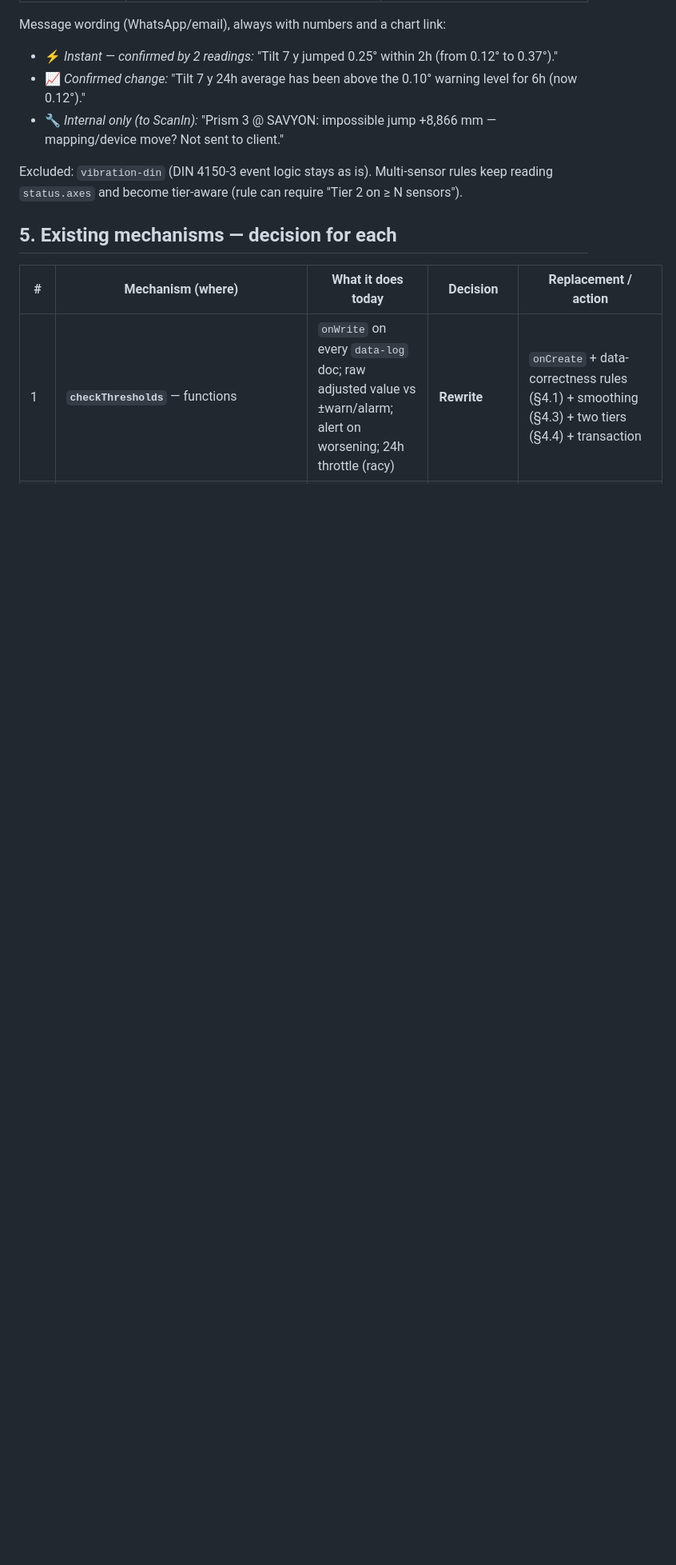
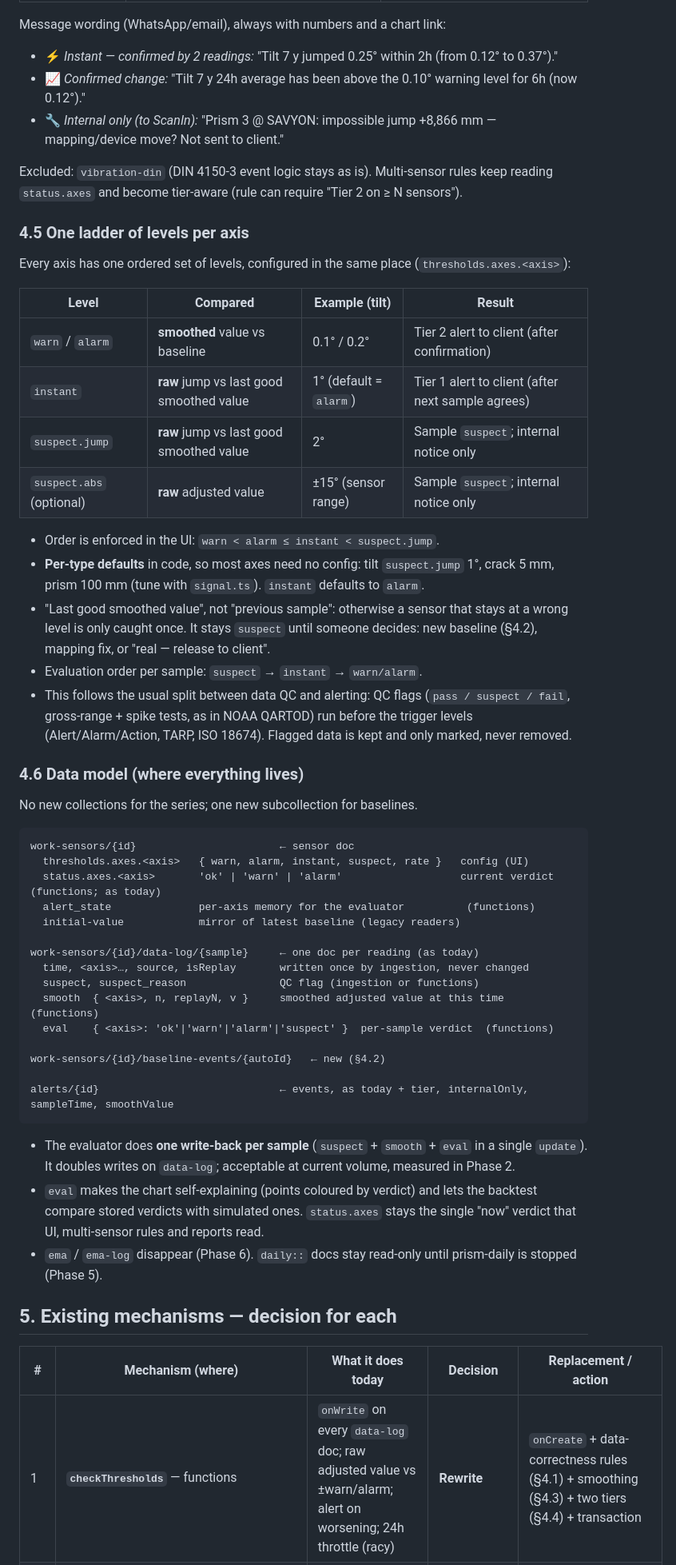
Before and after one commit to ScanInLtd/scanin-handbook, a Markdown page: docs/signal-and-alerts/plan.md, the part around one of its changes. Shown at 80% size. Rendered like a GitHub page; blank space fills up the shorter version.

````diff
--- a/docs/signal-and-alerts/plan.md
+++ b/docs/signal-and-alerts/plan.md
@@ -89,6 +90,49 @@ Message wording (WhatsApp/email), always with numbers and a chart link:
 
 Excluded: `vibration-din` (DIN 4150-3 event logic stays as is). Multi-sensor rules keep reading `status.axes` and become tier-aware (rule can require "Tier 2 on ≥ N sensors").
 
+### 4.5 One ladder of levels per axis
+
+Every axis has one ordered set of levels, configured in the same place (`thresholds.axes.<axis>`):
+
+| Level | Compared | Example (tilt) | Result |
+|---|---|---|---|
+| `warn` / `alarm` | **smoothed** value vs baseline | 0.1° / 0.2° | Tier 2 alert to client (after confirmation) |
+| `instant` | **raw** jump vs last good smoothed value | 1° (default = `alarm`) | Tier 1 alert to client (after next sample agrees) |
+| `suspect.jump` | **raw** jump vs last good smoothed value | 2° | Sample `suspect`; internal notice only |
+| `suspect.abs` (optional) | **raw** adjusted value | ±15° (sensor range) | Sample `suspect`; internal notice only |
+
+- Order is enforced in the UI: `warn < alarm ≤ instant < suspect.jump`.
+- **Per-type defaults** in code, so most axes need no config: tilt `suspect.jump` 1°, crack 5 mm, prism 100 mm (tune with `signal.ts`). `instant` defaults to `alarm`.
+- "Last good smoothed value", not "previous sample": otherwise a sensor that stays at a wrong level is only caught once. It stays `suspect` until someone decides: new baseline (§4.2), mapping fix, or "real — release to client".
+- Evaluation order per sample: `suspect` → `instant` → `warn/alarm`.
+- This follows the usual split between data QC and alerting: QC flags (`pass / suspect / fail`, gross-range + spike tests, as in NOAA QARTOD) run before the trigger levels (Alert/Alarm/Action, TARP, ISO 18674). Flagged data is kept and only marked, never removed.
+
+### 4.6 Data model (where everything lives)
+
+No new collections for the series; one new subcollection for baselines.
+
+```
+work-sensors/{id}                       ← sensor doc
+  thresholds.axes.<axis>   { warn, alarm, instant, suspect, rate }   config (UI)
+  status.axes.<axis>       'ok' | 'warn' | 'alarm'                   current verdict (functions; as today)
+  alert_state              per-axis memory for the evaluator          (functions)
+  initial-value            mirror of latest baseline (legacy readers)
+
+work-sensors/{id}/data-log/{sample}     ← one doc per reading (as today)
+  time, <axis>…, source, isReplay       written once by ingestion, never changed
+  suspect, suspect_reason               QC flag (ingestion or functions)
+  smooth  { <axis>, n, replayN, v }     smoothed adjusted value at this time  (functions)
+  eval    { <axis>: 'ok'|'warn'|'alarm'|'suspect' }  per-sample verdict  (functions)
+
+work-sensors/{id}/baseline-events/{autoId}   ← new (§4.2)
+
+alerts/{id}                             ← events, as today + tier, internalOnly, sampleTime, smoothValue
+```
+
+- The evaluator does **one write-back per sample** (`suspect` + `smooth` + `eval` in a single `update`). It doubles writes on `data-log`; acceptable at current volume, measured in Phase 2.
+- `eval` makes the chart self-explaining (points coloured by verdict) and lets the backtest compare stored verdicts with simulated ones. `status.axes` stays the single "now" verdict that UI, multi-sensor rules and reports read.
+- `ema` / `ema-log` disappear (Phase 6). `daily::` docs stay read-only until prism-daily is stopped (Phase 5).
+
 ## 5. Existing mechanisms — decision for each
 
 | # | Mechanism (where) | What it does today | Decision | Replacement / action |
````
Also changed, not shown: other parts of docs/signal-and-alerts/plan.md (+9 -8 lines), docs/signal-and-alerts/tasks.md (+38 -25 lines).
